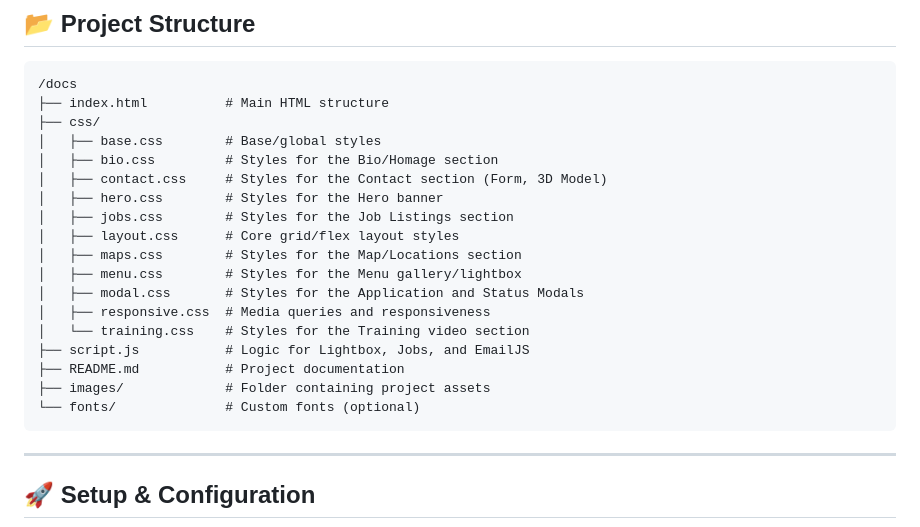
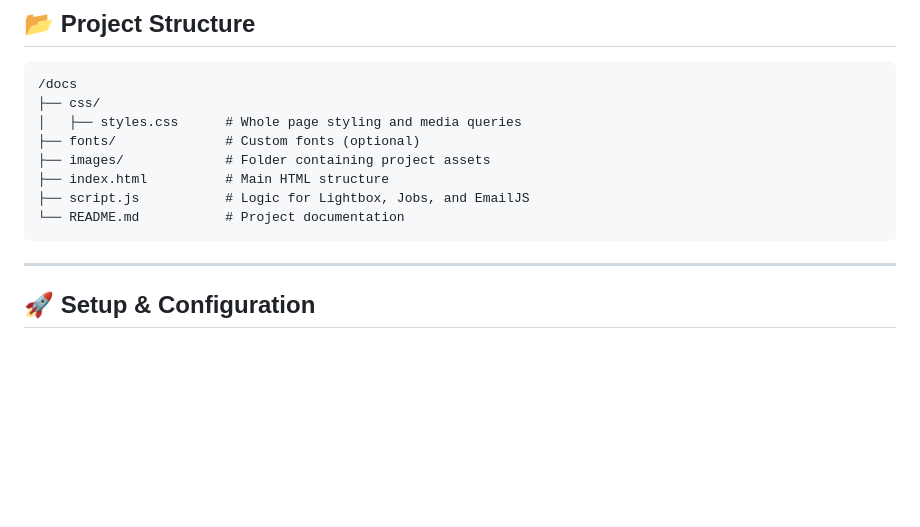
Before and after one commit to fabianjstn3/lospolloshermanos, a Markdown page: README.md, the part around the change. Drawn GitHub-style; blank space fills up the shorter version.

````diff
--- a/README.md
+++ b/README.md
@@ -44,23 +44,13 @@ This project demonstrates **modern DOM manipulation**, **responsive CSS design**
 
 ```
 /docs
+├── css/
+│   ├── styles.css      # Whole page styling and media queries
+├── fonts/              # Custom fonts (optional)
+├── images/             # Folder containing project assets
 ├── index.html          # Main HTML structure
-├── css/
-│   ├── base.css        # Base/global styles
-│   ├── bio.css         # Styles for the Bio/Homage section
-│   ├── contact.css     # Styles for the Contact section (Form, 3D Model)
-│   ├── hero.css        # Styles for the Hero banner
-│   ├── jobs.css        # Styles for the Job Listings section
-│   ├── layout.css      # Core grid/flex layout styles
-│   ├── maps.css        # Styles for the Map/Locations section
-│   ├── menu.css        # Styles for the Menu gallery/lightbox
-│   ├── modal.css       # Styles for the Application and Status Modals
-│   ├── responsive.css  # Media queries and responsiveness
-│   └── training.css    # Styles for the Training video section
 ├── script.js           # Logic for Lightbox, Jobs, and EmailJS
-├── README.md           # Project documentation
-├── images/             # Folder containing project assets
-└── fonts/              # Custom fonts (optional)
+└── README.md           # Project documentation
 ```
 
 ---
````
